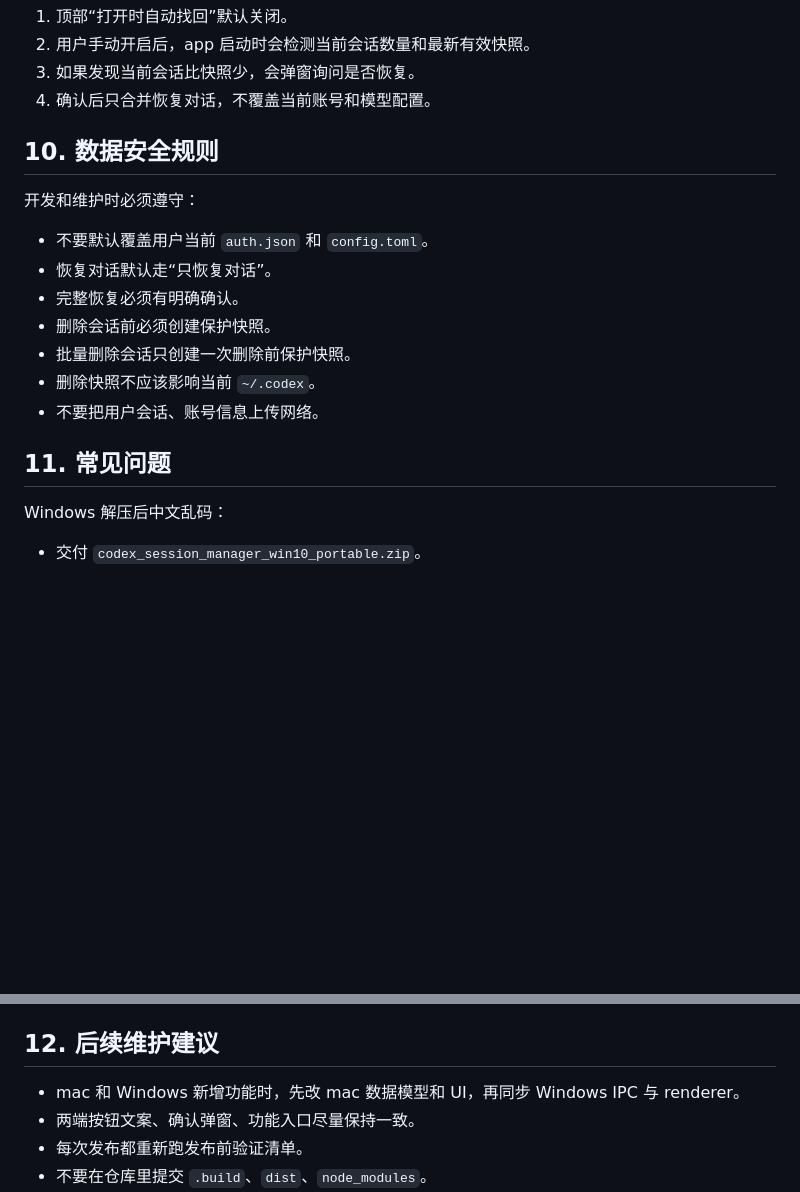
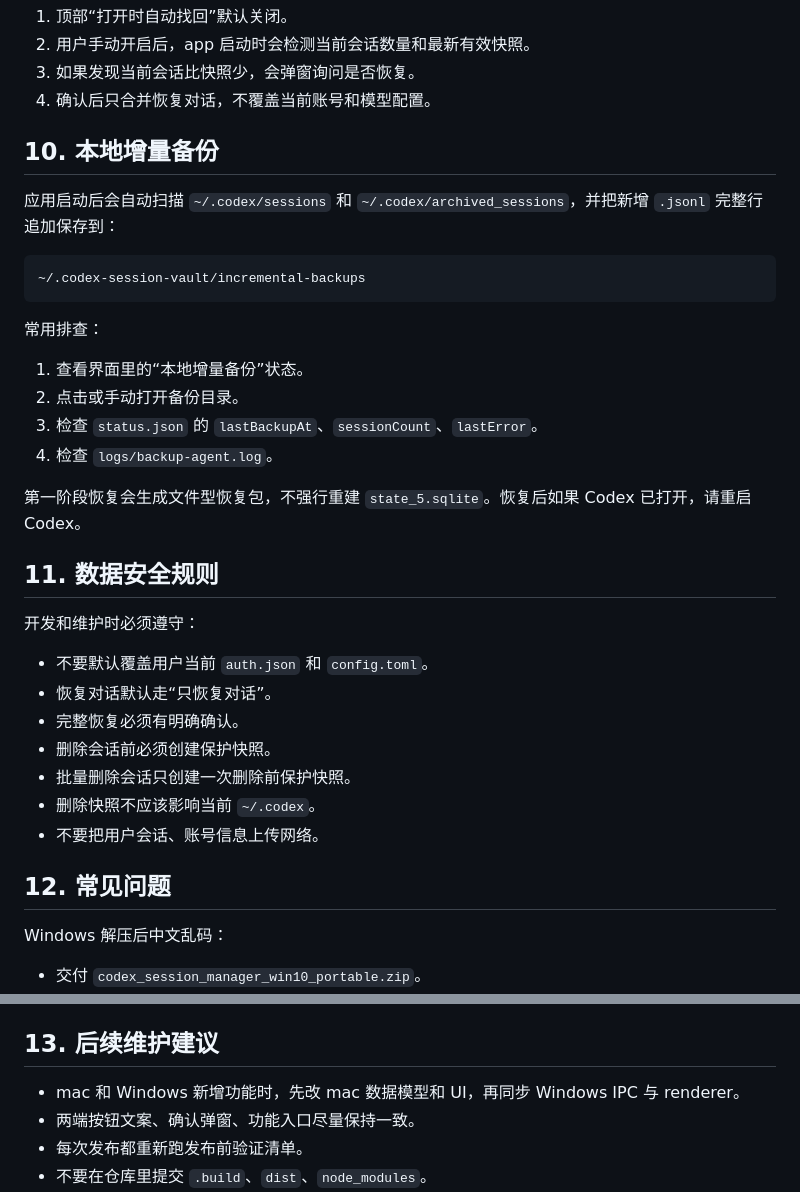
Before and after one commit to a110q/CodexSessionKeeper, a Markdown page: docs/操作手册.md, 2 parts joined by grey strips. GitHub-like rendering; blank space fills up the shorter version.

````diff
--- a/docs/操作手册.md
+++ b/docs/操作手册.md
@@ -302,7 +302,24 @@ shasum -a 256 /Users/awk/Downloads/codex_session_manager_win10_portable.zip
 3. 如果发现当前会话比快照少，会弹窗询问是否恢复。
 4. 确认后只合并恢复对话，不覆盖当前账号和模型配置。
 
-## 10. 数据安全规则
+## 10. 本地增量备份
+
+应用启动后会自动扫描 `~/.codex/sessions` 和 `~/.codex/archived_sessions`，并把新增 `.jsonl` 完整行追加保存到：
+
+```text
+~/.codex-session-vault/incremental-backups
+```
+
+常用排查：
+
+1. 查看界面里的“本地增量备份”状态。
+2. 点击或手动打开备份目录。
+3. 检查 `status.json` 的 `lastBackupAt`、`sessionCount`、`lastError`。
+4. 检查 `logs/backup-agent.log`。
+
+第一阶段恢复会生成文件型恢复包，不强行重建 `state_5.sqlite`。恢复后如果 Codex 已打开，请重启 Codex。
+
+## 11. 数据安全规则
 
 开发和维护时必须遵守：
 
@@ -314,7 +331,7 @@ shasum -a 256 /Users/awk/Downloads/codex_session_manager_win10_portable.zip
 - 删除快照不应该影响当前 `~/.codex`。
 - 不要把用户会话、账号信息上传网络。
 
-## 11. 常见问题
+## 12. 常见问题
 
 Windows 解压后中文乱码：
 
@@ -361,7 +378,7 @@ Windows 创建快照时报 `EPERM: operation not permitted, lstat ...jsonl`：
 - warning 中会记录被跳过文件的相对路径，用户可退出 Codex 或关闭同步/杀毒占用后再创建一次补充快照。
 - 维护时不要恢复整目录 `fs.cpSync` 复制，应该保留 `copyEntryIntoSnapshot` 的逐文件容错逻辑。
 
-## 12. 后续维护建议
+## 13. 后续维护建议
 
 - mac 和 Windows 新增功能时，先改 mac 数据模型和 UI，再同步 Windows IPC 与 renderer。
 - 两端按钮文案、确认弹窗、功能入口尽量保持一致。
````
Also changed, not shown: README.md (+6 -0 lines).
